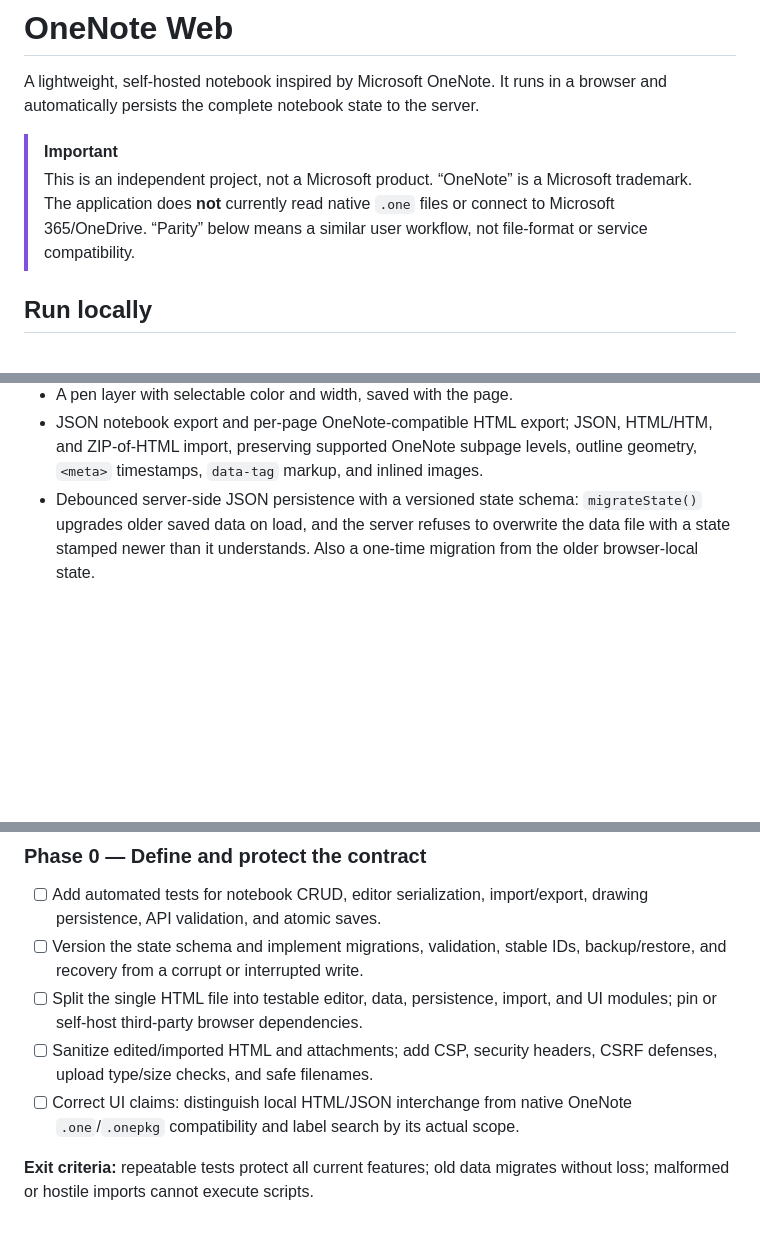
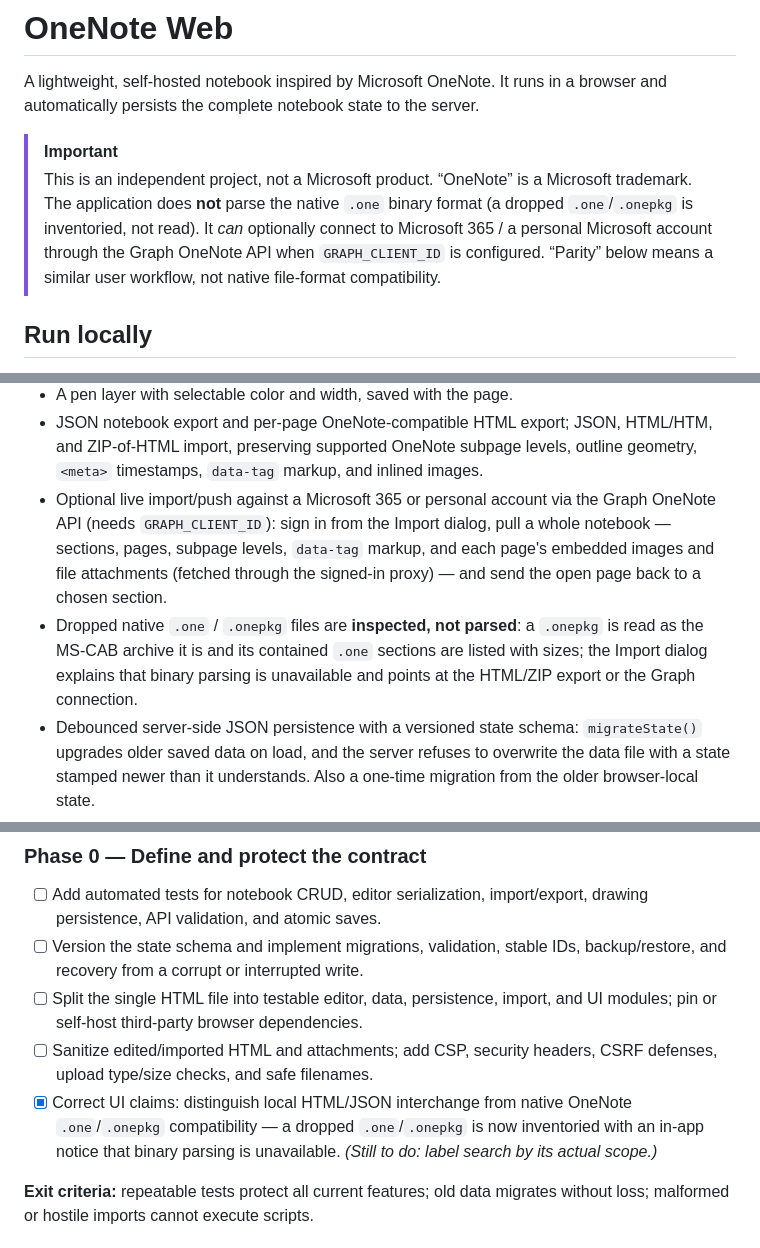
Before and after one commit to dylan7474/onenote, a Markdown page: README.md, 3 parts joined by grey strips. GitHub-like rendering; blank space fills up the shorter version.

Commit message:
docs: reflect .onepkg inventory (Phase 5a) and Graph asset import in the README
- Disclaimer: it does connect to Microsoft 365 via Graph (with GRAPH_CLIENT_ID),
  and `.one`/`.onepkg` are inventoried rather than simply unsupported.
- "Available now": add the live Graph import/push bullet (now noting images +
  attachments come across) and the `.one`/`.onepkg` inspection bullet.
- Comparison table: "Capture and integrations" and "Import/export/print" rows
  updated for asset-aware Graph import and the in-app `.one`/`.onepkg` notice.
- Roadmap: check off the Phase 0 "correct UI claims" item (native-format
  limitation is now surfaced in-app) and the Phase 3 Graph-integration item.
- Bump the feature-status audit date to 30 August 2026.

Docs only; 67 tests still green.

Co-Authored-By: Claude Sonnet 5 <noreply@anthropic.com>
Claude-Session: https://claude.ai/code/session_01H1YGyMJ9MioYf2sp3EGYio

```diff
--- a/README.md
+++ b/README.md
@@ -5,9 +5,11 @@ browser and automatically persists the complete notebook state to the server.
 
 > [!IMPORTANT]
 > This is an independent project, not a Microsoft product. “OneNote” is a
-> Microsoft trademark. The application does **not** currently read native
-> `.one` files or connect to Microsoft 365/OneDrive. “Parity” below means a
-> similar user workflow, not file-format or service compatibility.
+> Microsoft trademark. The application does **not** parse the native `.one`
+> binary format (a dropped `.one`/`.onepkg` is inventoried, not read). It *can*
+> optionally connect to Microsoft 365 / a personal Microsoft account through the
+> Graph OneNote API when `GRAPH_CLIENT_ID` is configured. “Parity” below means a
+> similar user workflow, not native file-format compatibility.
 
 ## Run locally
 
@@ -179,6 +181,15 @@ specific legacy desktop release.
 - JSON notebook export and per-page OneNote-compatible HTML export; JSON,
   HTML/HTM, and ZIP-of-HTML import, preserving supported OneNote subpage levels,
   outline geometry, `<meta>` timestamps, `data-tag` markup, and inlined images.
+- Optional live import/push against a Microsoft 365 or personal account via the
+  Graph OneNote API (needs `GRAPH_CLIENT_ID`): sign in from the Import dialog,
+  pull a whole notebook — sections, pages, subpage levels, `data-tag` markup,
+  and each page's embedded images and file attachments (fetched through the
+  signed-in proxy) — and send the open page back to a chosen section.
+- Dropped native `.one` / `.onepkg` files are **inspected, not parsed**: a
+  `.onepkg` is read as the MS-CAB archive it is and its contained `.one`
+  sections are listed with sizes; the Import dialog explains that binary parsing
+  is unavailable and points at the HTML/ZIP export or the Graph connection.
 - Debounced server-side JSON persistence with a versioned state schema:
   `migrateState()` upgrades older saved data on load, and the server refuses to
   overwrite the data file with a state stamped newer than it understands. Also a
@@ -223,8 +234,10 @@ security, or accessible interaction would not be a useful OneNote replacement.
   and UI modules; pin or self-host third-party browser dependencies.
 - [ ] Sanitize edited/imported HTML and attachments; add CSP, security headers,
   CSRF defenses, upload type/size checks, and safe filenames.
-- [ ] Correct UI claims: distinguish local HTML/JSON interchange from native
-  OneNote `.one`/`.onepkg` compatibility and label search by its actual scope.
+- [x] Correct UI claims: distinguish local HTML/JSON interchange from native
+  OneNote `.one`/`.onepkg` compatibility — a dropped `.one`/`.onepkg` is now
+  inventoried with an in-app notice that binary parsing is unavailable. _(Still
+  to do: label search by its actual scope.)_
 
 **Exit criteria:** repeatable tests protect all current features; old data
 migrates without loss; malformed or hostile imports cannot execute scripts.
```
Also changed, not shown: other parts of README.md (+7 -5 lines).
